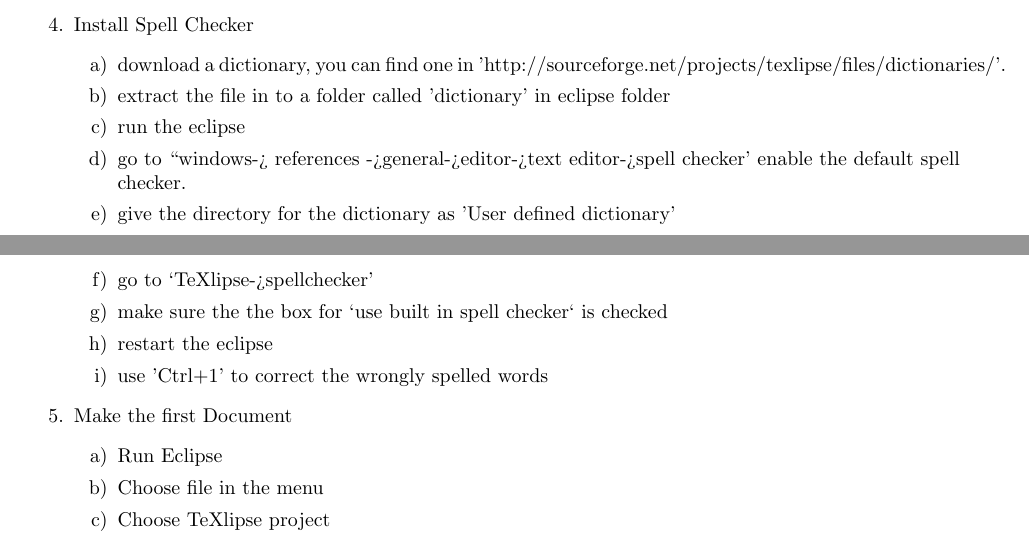
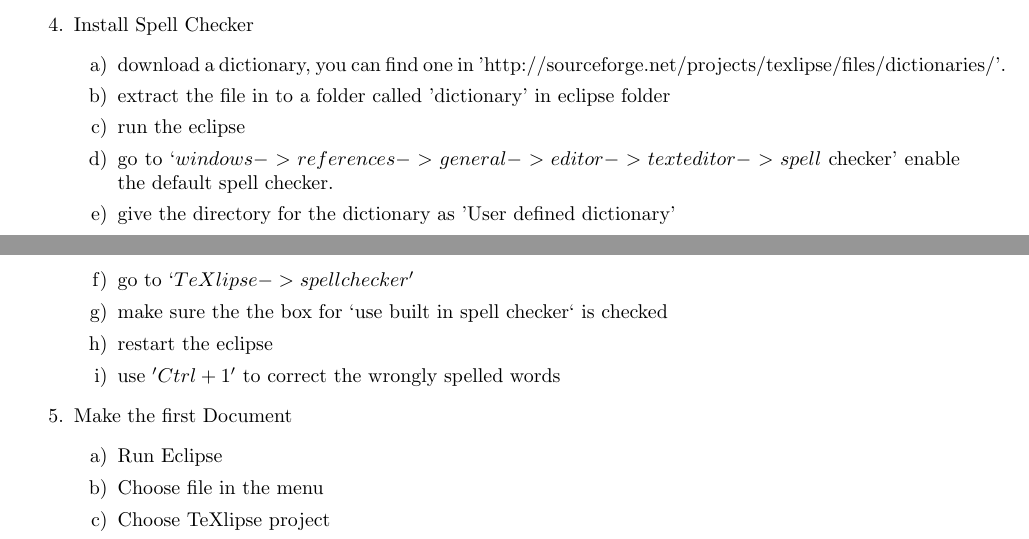
Before and after one commit to amirsmol/instruction_for_installing_latex_on_eclipse, a LaTeX book (Texlipse_instruction/tex/Instruction_for_TeXlipse.tex): two parts of pages 1 and 2 of 2, joined at a grey line, cut so that both start at the same text. Compiled offline with pdfLaTeX.

```diff
--- a/Texlipse_instruction/tex/Instruction_for_TeXlipse.tex
+++ b/Texlipse_instruction/tex/Instruction_for_TeXlipse.tex
@@ -52,13 +52,13 @@
     'http://sourceforge.net/projects/texlipse/files/dictionaries/'.
     \item extract the file in to a folder called 'dictionary' in eclipse folder
     \item run the eclipse
-    \item go to ``windows-> references ->general->editor->text editor->spell
+    \item go to $`windows-> references ->general->editor->text editor->spell$
     checker' enable the default spell checker.
     \item give the directory for the dictionary as 'User defined dictionary'
-    \item go to `TeXlipse->spellchecker'
+    \item go to $`TeXlipse->spellchecker'$
     \item make sure the the box for `use built in spell checker` is checked
     \item restart the eclipse
-    \item use 'Ctrl+1' to correct the wrongly spelled words
+    \item use $'Ctrl+1'$ to correct the wrongly spelled words
   \end{enumerate}
 
   \item Make the first Document
```
